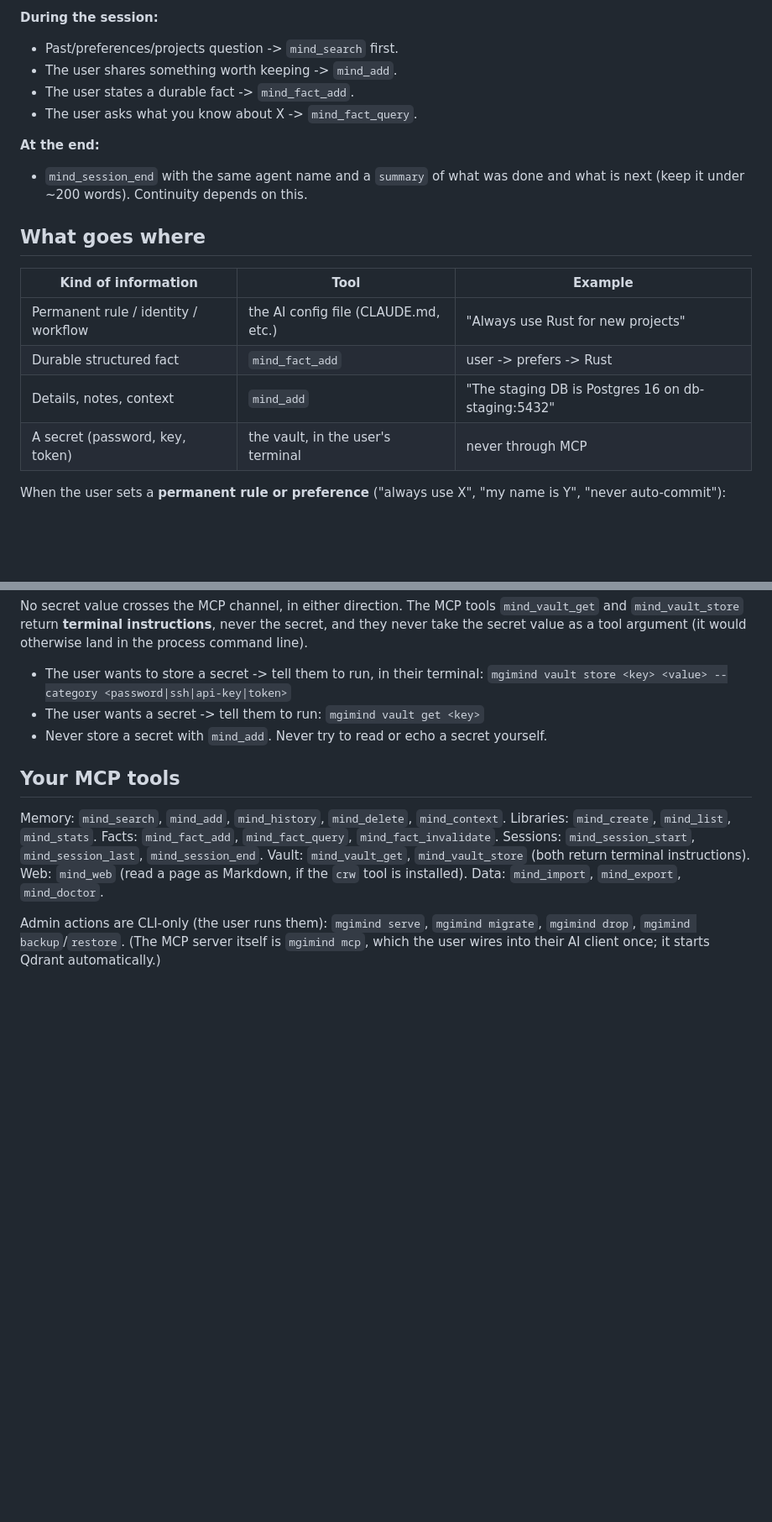
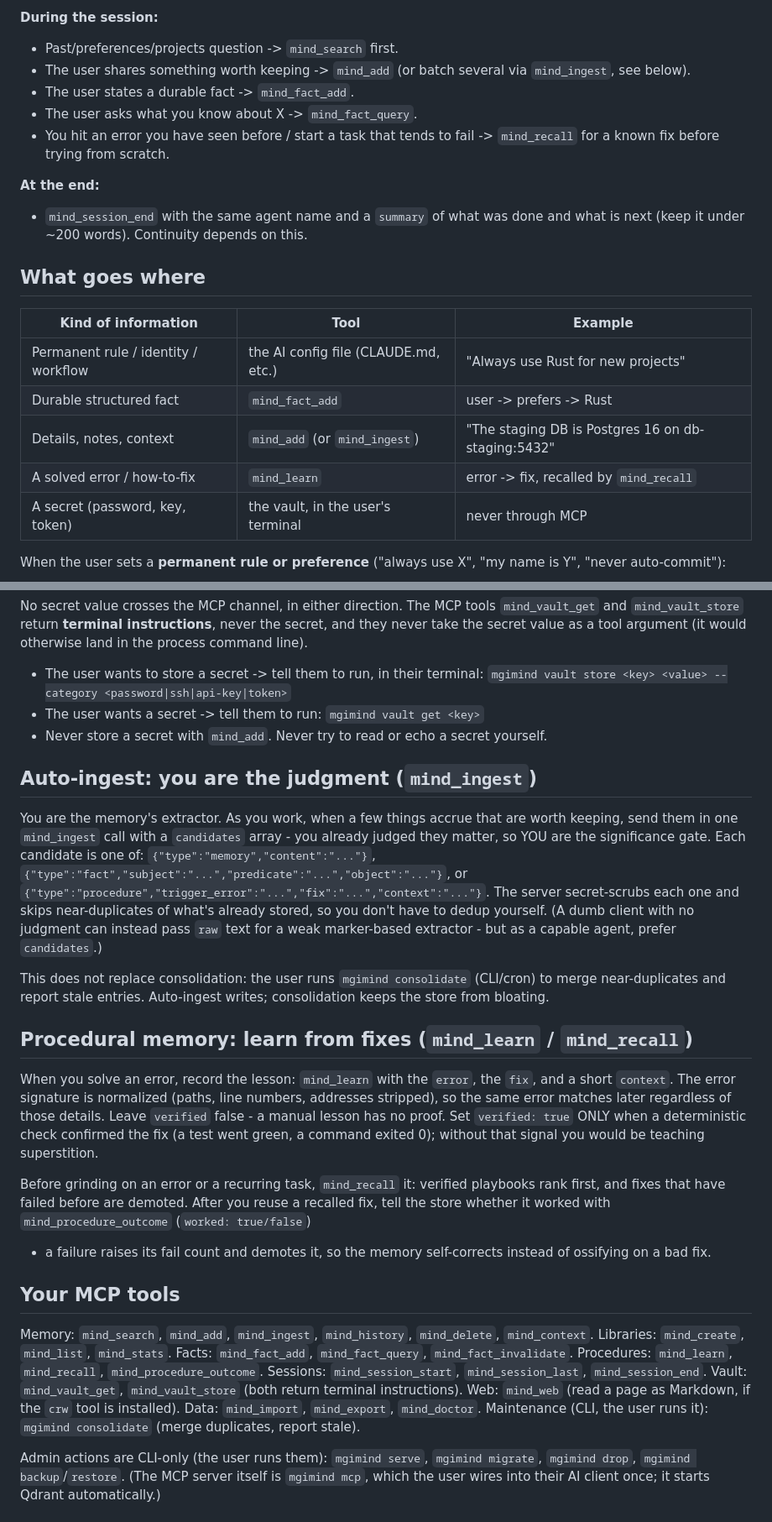
Before and after one commit to madgodinc/mgi-mind, a Markdown page: AI_INSTRUCTIONS.md, 2 parts joined by grey strips. Shown at 84% size. Rendered like a GitHub page; blank space fills up the shorter version.

```diff
--- a/AI_INSTRUCTIONS.md
+++ b/AI_INSTRUCTIONS.md
@@ -30,9 +30,12 @@ per-agent so two assistants never overwrite each other's log.
 
 **During the session:**
 - Past/preferences/projects question -> `mind_search` first.
-- The user shares something worth keeping -> `mind_add`.
+- The user shares something worth keeping -> `mind_add` (or batch several via
+  `mind_ingest`, see below).
 - The user states a durable fact -> `mind_fact_add`.
 - The user asks what you know about X -> `mind_fact_query`.
+- You hit an error you have seen before / start a task that tends to fail ->
+  `mind_recall` for a known fix before trying from scratch.
 
 **At the end:**
 - `mind_session_end` with the same agent name and a `summary` of what was done and
@@ -44,7 +47,8 @@ per-agent so two assistants never overwrite each other's log.
 |---|---|---|
 | Permanent rule / identity / workflow | the AI config file (CLAUDE.md, etc.) | "Always use Rust for new projects" |
 | Durable structured fact | `mind_fact_add` | user -> prefers -> Rust |
-| Details, notes, context | `mind_add` | "The staging DB is Postgres 16 on db-staging:5432" |
+| Details, notes, context | `mind_add` (or `mind_ingest`) | "The staging DB is Postgres 16 on db-staging:5432" |
+| A solved error / how-to-fix | `mind_learn` | error -> fix, recalled by `mind_recall` |
 | A secret (password, key, token) | the vault, in the user's terminal | never through MCP |
 
 When the user sets a **permanent rule or preference** ("always use X", "my name is
@@ -94,15 +98,47 @@ land in the process command line).
 - The user wants a secret -> tell them to run: `mgimind vault get <key>`
 - Never store a secret with `mind_add`. Never try to read or echo a secret yourself.
 
+## Auto-ingest: you are the judgment (`mind_ingest`)
+
+You are the memory's extractor. As you work, when a few things accrue that are worth
+keeping, send them in one `mind_ingest` call with a `candidates` array - you already
+judged they matter, so YOU are the significance gate. Each candidate is one of:
+`{"type":"memory","content":"..."}`, `{"type":"fact","subject":"...","predicate":"...","object":"..."}`,
+or `{"type":"procedure","trigger_error":"...","fix":"...","context":"..."}`. The server
+secret-scrubs each one and skips near-duplicates of what's already stored, so you don't
+have to dedup yourself. (A dumb client with no judgment can instead pass `raw` text for
+a weak marker-based extractor - but as a capable agent, prefer `candidates`.)
+
+This does not replace consolidation: the user runs `mgimind consolidate` (CLI/cron) to
+merge near-duplicates and report stale entries. Auto-ingest writes; consolidation keeps
+the store from bloating.
+
+## Procedural memory: learn from fixes (`mind_learn` / `mind_recall`)
+
+When you solve an error, record the lesson: `mind_learn` with the `error`, the `fix`,
+and a short `context`. The error signature is normalized (paths, line numbers,
+addresses stripped), so the same error matches later regardless of those details. Leave
+`verified` false - a manual lesson has no proof. Set `verified: true` ONLY when a
+deterministic check confirmed the fix (a test went green, a command exited 0); without
+that signal you would be teaching superstition.
+
+Before grinding on an error or a recurring task, `mind_recall` it: verified playbooks
+rank first, and fixes that have failed before are demoted. After you reuse a recalled
+fix, tell the store whether it worked with `mind_procedure_outcome` (`worked: true/false`)
+- a failure raises its fail count and demotes it, so the memory self-corrects instead of
+ossifying on a bad fix.
+
 ## Your MCP tools
 
-Memory: `mind_search`, `mind_add`, `mind_history`, `mind_delete`, `mind_context`.
+Memory: `mind_search`, `mind_add`, `mind_ingest`, `mind_history`, `mind_delete`, `mind_context`.
 Libraries: `mind_create`, `mind_list`, `mind_stats`.
 Facts: `mind_fact_add`, `mind_fact_query`, `mind_fact_invalidate`.
+Procedures: `mind_learn`, `mind_recall`, `mind_procedure_outcome`.
 Sessions: `mind_session_start`, `mind_session_last`, `mind_session_end`.
 Vault: `mind_vault_get`, `mind_vault_store` (both return terminal instructions).
 Web: `mind_web` (read a page as Markdown, if the `crw` tool is installed).
 Data: `mind_import`, `mind_export`, `mind_doctor`.
+Maintenance (CLI, the user runs it): `mgimind consolidate` (merge duplicates, report stale).
 
 Admin actions are CLI-only (the user runs them): `mgimind serve`, `mgimind migrate`,
 `mgimind drop`, `mgimind backup`/`restore`. (The MCP server itself is `mgimind mcp`,
```
Also changed, not shown: CHANGELOG.md (+29 -0 lines), docs/PHASE_D2_D6.md (+9 -9 lines).
